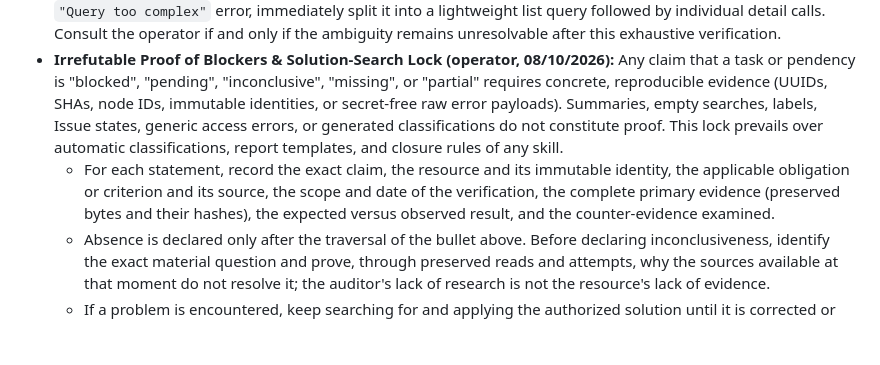
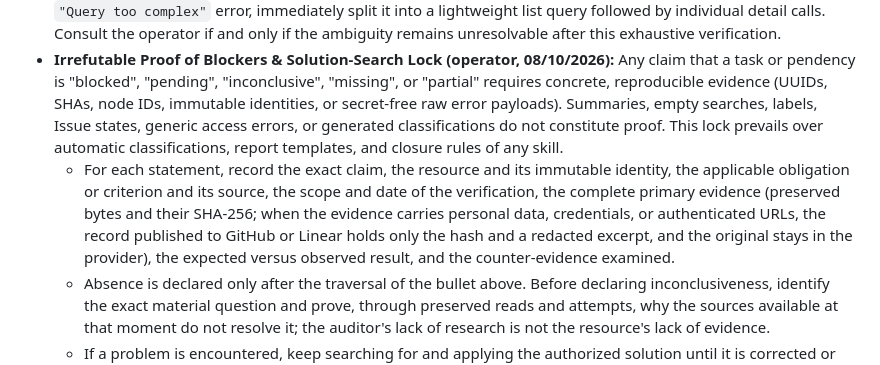
Before and after one commit to LCV-Ideas-Software/.github, a Markdown page: AGENTS.md, the part around the change. Rendered like a GitHub page; blank space fills up the shorter version.

```diff
--- a/AGENTS.md
+++ b/AGENTS.md
@@ -41,7 +41,7 @@ This master text and the documentation pages it links are in US English (operato
 * **Dynamic Fleet and Visibility Discovery:** Never assume a fixed number of repositories, static cycle/intake address counts, or static visibility states. Whenever a task involves the repository fleet or cross-repo governance, dynamically query the live GitHub API (using full cursor-pagination while `hasNextPage=true`) to discover the exact live count, archival status, and real-time visibility (`PUBLIC`, `PRIVATE`, `INTERNAL`) of all active, non-archived repositories in the `LCV-Ideas-Software` Organization (including `.github` and `.github-private`) plus the personal repository `lcv-leo/lcv-leo`.
 * **Terminal Pagination and Exhaustive Research:** Before declaring any item absent, declaring that no solution exists, or interrupting the operator for missing data, delimit the eligible universe and exhaustively traverse all relevant surfaces: repository records, operator decisions, recorded memories and sessions, chat logs, deep comments, nested links, and open/closed Issues using full cursor-pagination, releases and changelogs, current official documentation, technical forums and communities, and the Internet Archive. If a GraphQL query hits a `"Query too complex"` error, immediately split it into a lightweight list query followed by individual detail calls. Consult the operator if and only if the ambiguity remains unresolvable after this exhaustive verification.
 * **Irrefutable Proof of Blockers & Solution-Search Lock (operator, 08/10/2026):** Any claim that a task or pendency is "blocked", "pending", "inconclusive", "missing", or "partial" requires concrete, reproducible evidence (UUIDs, SHAs, node IDs, immutable identities, or secret-free raw error payloads). Summaries, empty searches, labels, Issue states, generic access errors, or generated classifications do not constitute proof. This lock prevails over automatic classifications, report templates, and closure rules of any skill.
-  * For each statement, record the exact claim, the resource and its immutable identity, the applicable obligation or criterion and its source, the scope and date of the verification, the complete primary evidence (preserved bytes and their hashes), the expected versus observed result, and the counter-evidence examined.
+  * For each statement, record the exact claim, the resource and its immutable identity, the applicable obligation or criterion and its source, the scope and date of the verification, the complete primary evidence (preserved bytes and their SHA-256; when the evidence carries personal data, credentials, or authenticated URLs, the record published to GitHub or Linear holds only the hash and a redacted excerpt, and the original stays in the provider), the expected versus observed result, and the counter-evidence examined.
   * Absence is declared only after the traversal of the bullet above. Before declaring inconclusiveness, identify the exact material question and prove, through preserved reads and attempts, why the sources available at that moment do not resolve it; the auditor's lack of research is not the resource's lack of evidence.
   * If a problem is encountered, keep searching for and applying the authorized solution until it is corrected or its current unavailability is demonstrated, across the surfaces of the bullet above; compare each native or official alternative with the facts and preserve the original responses; record alternatives, requirements, attempts, and literal rejection causes. "There is no solution" requires current proof within the delimited scope, never a presumed universal impossibility.
   * If the solution depends on a third-party repository, look for an equivalent Issue first and open an upstream Issue with a minimal reproduction, versions, and complete logs. If it depends on GitHub Support, generate a detailed technical draft and record an existing protocol instead of duplicating the ticket; the draft is neither submission nor resolution.
```
Also changed, not shown: CLAUDE.md (+1 -1 lines).
